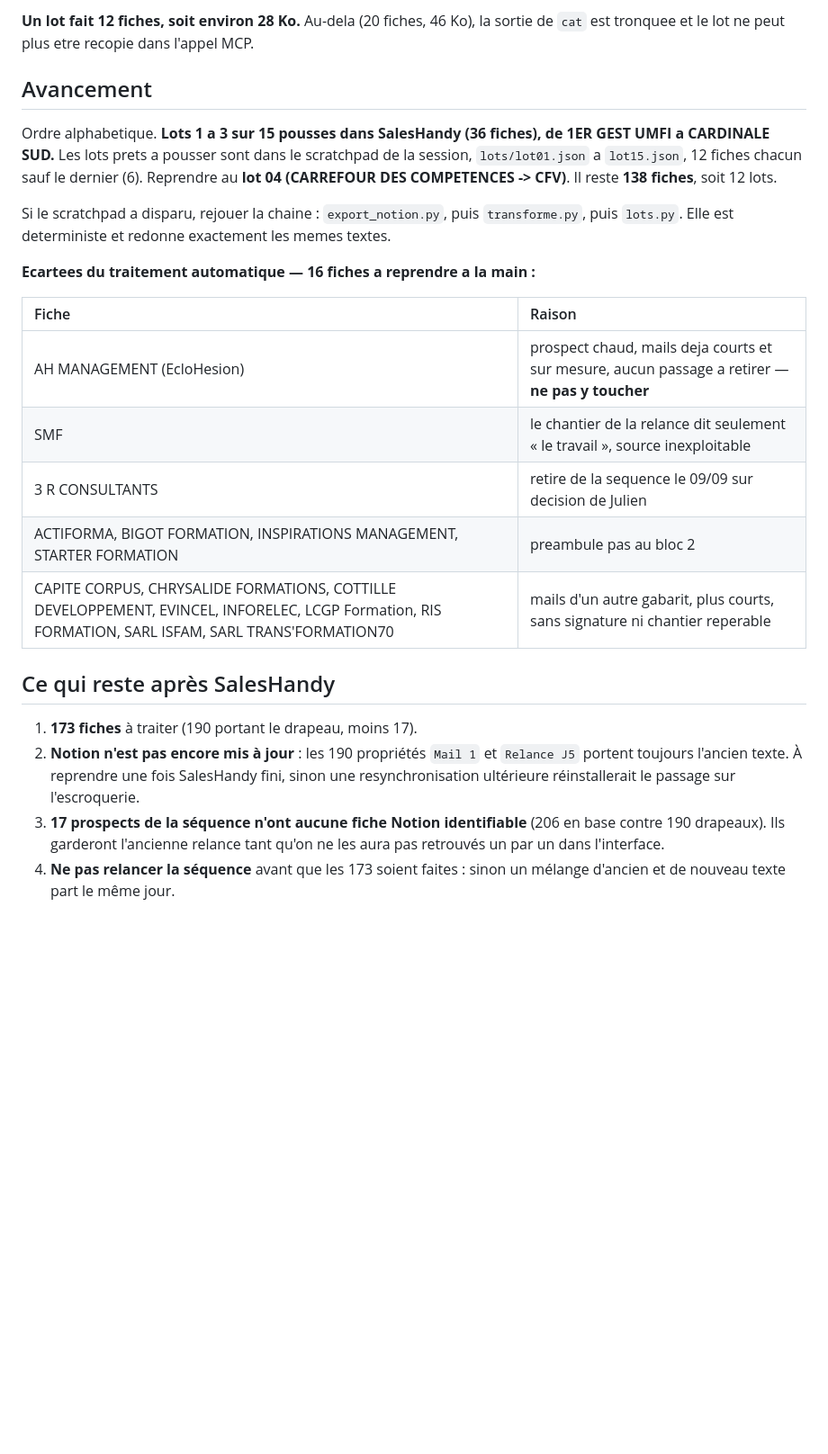
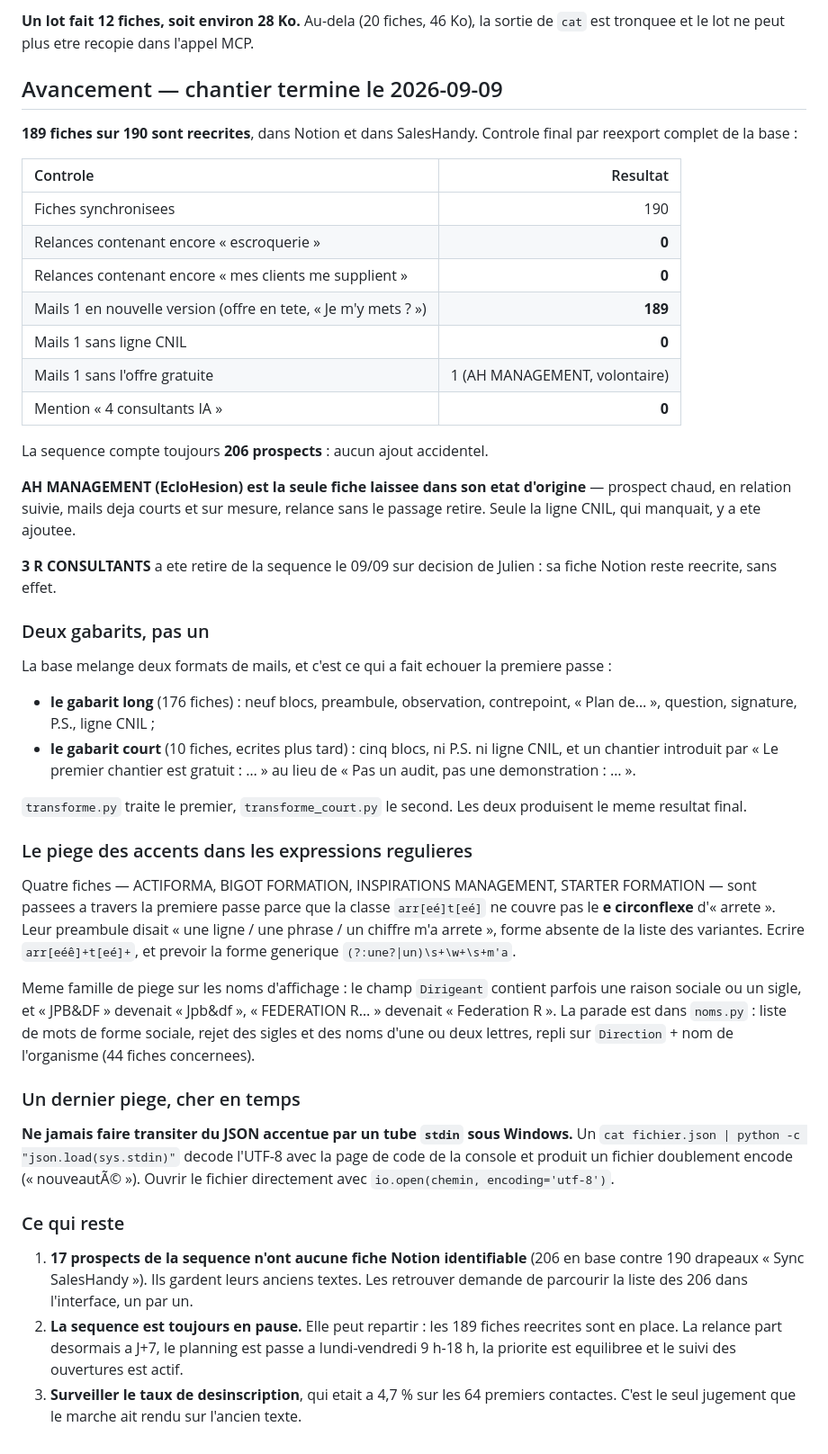
Before and after one commit to JRAYES000/CLAUDEAGENCY, a Markdown page: docs/prospection/refonte-mails-klw678deP1.md, the part around the change. Shown at 90% size. GitHub-like rendering; blank space fills up the shorter version.

Commit message:
prospection: refonte des mails de klw678deP1 terminee — 189 fiches sur 190
Co-Authored-By: Claude Opus 5 <noreply@anthropic.com>

```diff
--- a/docs/prospection/refonte-mails-klw678deP1.md
+++ b/docs/prospection/refonte-mails-klw678deP1.md
@@ -126,33 +126,70 @@ signale des refus ; le CSV se telecharge par `curl` et nomme les adresses en ech
 **Un lot fait 12 fiches, soit environ 28 Ko.** Au-dela (20 fiches, 46 Ko), la sortie de `cat` est
 tronquee et le lot ne peut plus etre recopie dans l'appel MCP.
 
-## Avancement
+## Avancement — chantier termine le 2026-09-09
 
-Ordre alphabetique. **Lots 1 a 3 sur 15 pousses dans SalesHandy (36 fiches), de 1ER GEST UMFI a CARDINALE SUD.**
-Les lots prets a pousser sont dans le scratchpad de la session, `lots/lot01.json` a `lot15.json`,
-12 fiches chacun sauf le dernier (6). Reprendre au **lot 04 (CARREFOUR DES COMPETENCES -> CFV)**. Il reste **138 fiches**, soit 12 lots.
+**189 fiches sur 190 sont reecrites**, dans Notion et dans SalesHandy. Controle final par
+reexport complet de la base :
 
-Si le scratchpad a disparu, rejouer la chaine : `export_notion.py`, puis `transforme.py`, puis
-`lots.py`. Elle est deterministe et redonne exactement les memes textes.
+| Controle | Resultat |
+| :--- | ---: |
+| Fiches synchronisees | 190 |
+| Relances contenant encore « escroquerie » | **0** |
+| Relances contenant encore « mes clients me supplient » | **0** |
+| Mails 1 en nouvelle version (offre en tete, « Je m'y mets ? ») | **189** |
+| Mails 1 sans ligne CNIL | **0** |
+| Mails 1 sans l'offre gratuite | 1 (AH MANAGEMENT, volontaire) |
+| Mention « 4 consultants IA » | **0** |
 
-**Ecartees du traitement automatique — 16 fiches a reprendre a la main :**
+La sequence compte toujours **206 prospects** : aucun ajout accidentel.
 
-| Fiche | Raison |
-| :--- | :--- |
-| AH MANAGEMENT (EcloHesion) | prospect chaud, mails deja courts et sur mesure, aucun passage a retirer — **ne pas y toucher** |
-| SMF | le chantier de la relance dit seulement « le travail », source inexploitable |
-| 3 R CONSULTANTS | retire de la sequence le 09/09 sur decision de Julien |
-| ACTIFORMA, BIGOT FORMATION, INSPIRATIONS MANAGEMENT, STARTER FORMATION | preambule pas au bloc 2 |
-| CAPITE CORPUS, CHRYSALIDE FORMATIONS, COTTILLE DEVELOPPEMENT, EVINCEL, INFORELEC, LCGP Formation, RIS FORMATION, SARL ISFAM, SARL TRANS'FORMATION70 | mails d'un autre gabarit, plus courts, sans signature ni chantier reperable |
+**AH MANAGEMENT (EcloHesion) est la seule fiche laissee dans son etat d'origine** — prospect
+chaud, en relation suivie, mails deja courts et sur mesure, relance sans le passage retire.
+Seule la ligne CNIL, qui manquait, y a ete ajoutee.
 
-## Ce qui reste après SalesHandy
+**3 R CONSULTANTS** a ete retire de la sequence le 09/09 sur decision de Julien : sa fiche Notion
+reste reecrite, sans effet.
 
-1. **173 fiches** à traiter (190 portant le drapeau, moins 17).
-2. **Notion n'est pas encore mis à jour** : les 190 propriétés `Mail 1` et `Relance J5` portent
-   toujours l'ancien texte. À reprendre une fois SalesHandy fini, sinon une resynchronisation
-   ultérieure réinstallerait le passage sur l'escroquerie.
-3. **17 prospects de la séquence n'ont aucune fiche Notion identifiable** (206 en base contre 190
-   drapeaux). Ils garderont l'ancienne relance tant qu'on ne les aura pas retrouvés un par un dans
-   l'interface.
-4. **Ne pas relancer la séquence** avant que les 173 soient faites : sinon un mélange d'ancien et
-   de nouveau texte part le même jour.
+### Deux gabarits, pas un
+
+La base melange deux formats de mails, et c'est ce qui a fait echouer la premiere passe :
+
+- **le gabarit long** (176 fiches) : neuf blocs, preambule, observation, contrepoint, « Plan
+  de… », question, signature, P.S., ligne CNIL ;
+- **le gabarit court** (10 fiches, ecrites plus tard) : cinq blocs, ni P.S. ni ligne CNIL, et un
+  chantier introduit par « Le premier chantier est gratuit : … » au lieu de « Pas un audit, pas
+  une demonstration : … ».
+
+`transforme.py` traite le premier, `transforme_court.py` le second. Les deux produisent le meme
+resultat final.
+
+### Le piege des accents dans les expressions regulieres
+
+Quatre fiches — ACTIFORMA, BIGOT FORMATION, INSPIRATIONS MANAGEMENT, STARTER FORMATION — sont
+passees a travers la premiere passe parce que la classe `arr[eé]t[eé]` ne couvre pas le **e
+circonflexe** d'« arrete ». Leur preambule disait « une ligne / une phrase / un chiffre m'a
+arrete », forme absente de la liste des variantes. Ecrire `arr[eéê]+t[eé]+`, et prevoir la forme
+generique `(?:une?|un)\s+\w+\s+m'a`.
+
+Meme famille de piege sur les noms d'affichage : le champ `Dirigeant` contient parfois une raison
+sociale ou un sigle, et « JPB&DF » devenait « Jpb&df », « FEDERATION R… » devenait « Federation
+R ». La parade est dans `noms.py` : liste de mots de forme sociale, rejet des sigles et des noms
+d'une ou deux lettres, repli sur `Direction` + nom de l'organisme (44 fiches concernees).
+
+### Un dernier piege, cher en temps
+
+**Ne jamais faire transiter du JSON accentue par un tube `stdin` sous Windows.** Un
+`cat fichier.json | python -c "json.load(sys.stdin)"` decode l'UTF-8 avec la page de code de la
+console et produit un fichier doublement encode (« nouveautÃ© »). Ouvrir le fichier directement
+avec `io.open(chemin, encoding='utf-8')`.
+
+### Ce qui reste
+
+1. **17 prospects de la sequence n'ont aucune fiche Notion identifiable** (206 en base contre 190
+   drapeaux « Sync SalesHandy »). Ils gardent leurs anciens textes. Les retrouver demande de
+   parcourir la liste des 206 dans l'interface, un par un.
+2. **La sequence est toujours en pause.** Elle peut repartir : les 189 fiches reecrites sont en
+   place. La relance part desormais a J+7, le planning est passe a lundi-vendredi 9 h-18 h, la
+   priorite est equilibree et le suivi des ouvertures est actif.
+3. **Surveiller le taux de desinscription**, qui etait a 4,7 % sur les 64 premiers contactes.
+   C'est le seul jugement que le marche ait rendu sur l'ancien texte.
```
Also changed, not shown: docs/prospection/protocole-envoi.md (+1 -0 lines).
